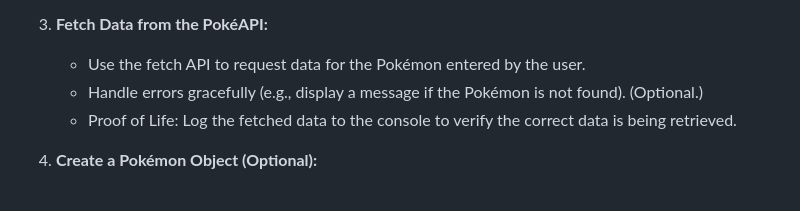
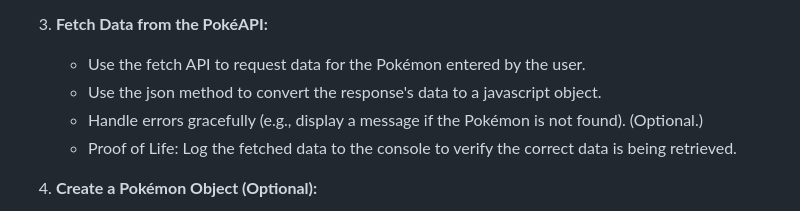
Before and after one commit to rmccrear/codex-lv2-may-2024, a Markdown page: week-6-fetch/assignment/day-1.md, the part around the change. Rendered like a GitHub page.

```diff
--- a/week-6-fetch/assignment/day-1.md
+++ b/week-6-fetch/assignment/day-1.md
@@ -19,6 +19,7 @@ Poke API docs can be found here: https://pokeapi.co/
 
 3. **Fetch Data from the PokéAPI:**
    - Use the fetch API to request data for the Pokémon entered by the user.
+   - Use the json method to convert the response's data to a javascript object.
    - Handle errors gracefully (e.g., display a message if the Pokémon is not found). (Optional.)
    - Proof of Life: Log the fetched data to the console to verify the correct data is being retrieved.
 
```
